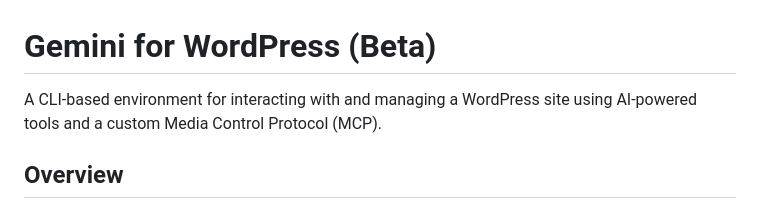
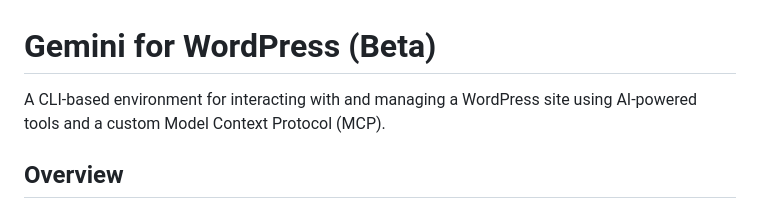
Before and after one commit to daviemania/gemini-for-wp-free, a Markdown page: README.md, the part around the change. Drawn GitHub-style.

Commit message:
Update README.md
It's model context protocol you dummy 😆😆

Signed-off-by: daviemania <mail@maniainc.com>

```diff
--- a/README.md
+++ b/README.md
@@ -1,6 +1,6 @@
 # Gemini for WordPress (Beta)
 
-A CLI-based environment for interacting with and managing a WordPress site using AI-powered tools and a custom Media Control Protocol (MCP).
+A CLI-based environment for interacting with and managing a WordPress site using AI-powered tools and a custom Model Context Protocol (MCP).
 
 ## Overview
 
```
